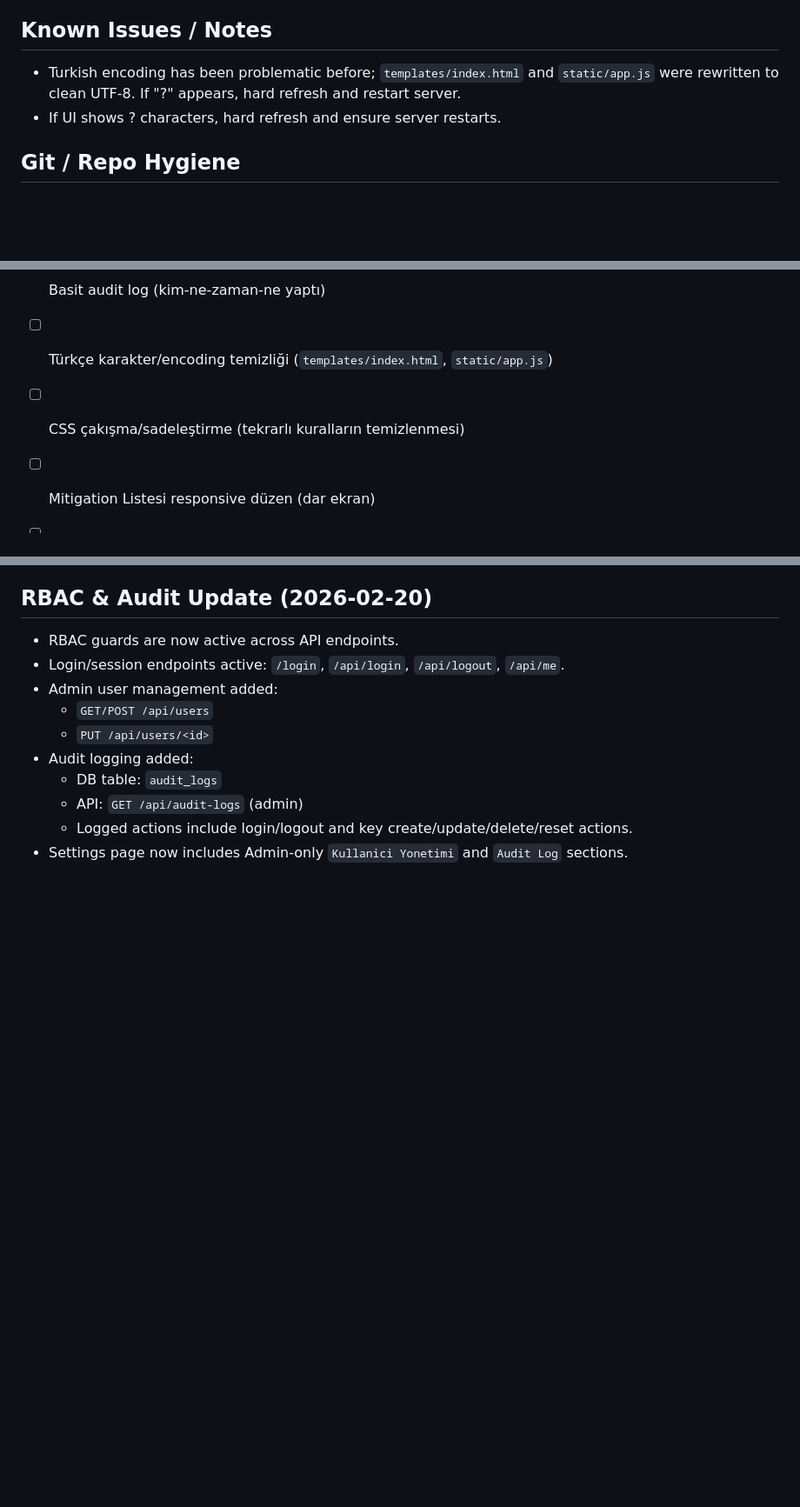
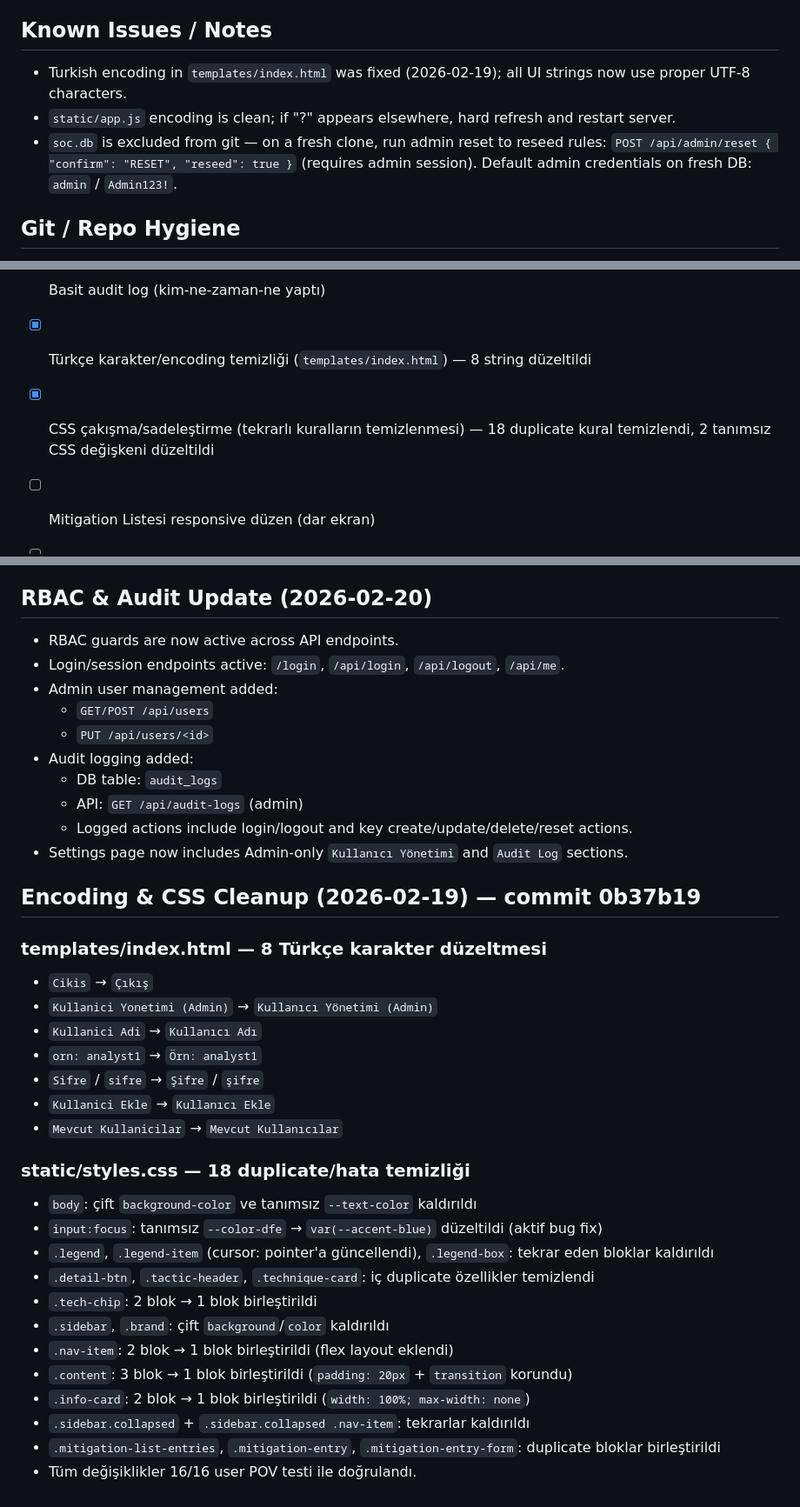
Before and after one commit to ocobayhan/mitre-coverage-map, a Markdown page: PROJECT_STATE.md, 3 parts joined by grey strips. Shown at 87% size. Drawn GitHub-style; blank space fills up the shorter version.

Commit message:
Update PROJECT_STATE.md with encoding & CSS cleanup session notes
- Mark encoding + CSS deduplication tasks as complete in Action Checklist
- Add detailed Encoding & CSS Cleanup section (2026-02-19)
- Update Known Issues: document fresh-clone reseed flow and default credentials
- Update latest commit reference to 0b37b19

Co-Authored-By: Claude Sonnet 4.6 <noreply@anthropic.com>

```diff
--- a/PROJECT_STATE.md
+++ b/PROJECT_STATE.md
@@ -76,8 +76,9 @@ If PowerShell execution policy blocks activation:
 - Technique validation on add: checks `Txxxx` or `Txxxx.xxx` and existence in MITRE map
 
 ## Known Issues / Notes
-- Turkish encoding has been problematic before; `templates/index.html` and `static/app.js` were rewritten to clean UTF-8. If "?" appears, hard refresh and restart server.
-- If UI shows ? characters, hard refresh and ensure server restarts.
+- Turkish encoding in `templates/index.html` was fixed (2026-02-19); all UI strings now use proper UTF-8 characters.
+- `static/app.js` encoding is clean; if "?" appears elsewhere, hard refresh and restart server.
+- `soc.db` is excluded from git — on a fresh clone, run admin reset to reseed rules: `POST /api/admin/reset { "confirm": "RESET", "reseed": true }` (requires admin session). Default admin credentials on fresh DB: `admin` / `Admin123!`.
 
 ## Git / Repo Hygiene
 - `.gitignore` excludes: `.venv/`, `soc.db`, `__pycache__/`, `.env`
@@ -153,8 +154,8 @@ Deferred:
 - [ ] Admin kullanıcı yönetimi ekranı
 - [ ] Basit audit log (kim-ne-zaman-ne yaptı)
 
-- [ ] Türkçe karakter/encoding temizliği (`templates/index.html`, `static/app.js`)
-- [ ] CSS çakışma/sadeleştirme (tekrarlı kuralların temizlenmesi)
+- [x] Türkçe karakter/encoding temizliği (`templates/index.html`) — 8 string düzeltildi
+- [x] CSS çakışma/sadeleştirme (tekrarlı kuralların temizlenmesi) — 18 duplicate kural temizlendi, 2 tanımsız CSS değişkeni düzeltildi
 - [ ] Mitigation Listesi responsive düzen (dar ekran)
 - [ ] UX final polish (spacing, tipografi, tutarlılık)
 
@@ -176,4 +177,28 @@ Deferred:
   - DB table: `audit_logs`
   - API: `GET /api/audit-logs` (admin)
   - Logged actions include login/logout and key create/update/delete/reset actions.
-- Settings page now includes Admin-only `Kullanici Yonetimi` and `Audit Log` sections.
+- Settings page now includes Admin-only `Kullanıcı Yönetimi` and `Audit Log` sections.
+
+## Encoding & CSS Cleanup (2026-02-19) — commit 0b37b19
+### templates/index.html — 8 Türkçe karakter düzeltmesi
+- `Cikis` → `Çıkış`
+- `Kullanici Yonetimi (Admin)` → `Kullanıcı Yönetimi (Admin)`
+- `Kullanici Adi` → `Kullanıcı Adı`
+- `orn: analyst1` → `Örn: analyst1`
+- `Sifre` / `sifre` → `Şifre` / `şifre`
+- `Kullanici Ekle` → `Kullanıcı Ekle`
+- `Mevcut Kullanicilar` → `Mevcut Kullanıcılar`
+
+### static/styles.css — 18 duplicate/hata temizliği
+- `body`: çift `background-color` ve tanımsız `--text-color` kaldırıldı
+- `input:focus`: tanımsız `--color-dfe` → `var(--accent-blue)` düzeltildi (aktif bug fix)
+- `.legend`, `.legend-item` (cursor: pointer'a güncellendi), `.legend-box`: tekrar eden bloklar kaldırıldı
+- `.detail-btn`, `.tactic-header`, `.technique-card`: iç duplicate özellikler temizlendi
+- `.tech-chip`: 2 blok → 1 blok birleştirildi
+- `.sidebar`, `.brand`: çift `background`/`color` kaldırıldı
+- `.nav-item`: 2 blok → 1 blok birleştirildi (flex layout eklendi)
+- `.content`: 3 blok → 1 blok birleştirildi (`padding: 20px` + `transition` korundu)
+- `.info-card`: 2 blok → 1 blok birleştirildi (`width: 100%; max-width: none`)
+- `.sidebar.collapsed` + `.sidebar.collapsed .nav-item`: tekrarlar kaldırıldı
+- `.mitigation-list-entries`, `.mitigation-entry`, `.mitigation-entry-form`: duplicate bloklar birleştirildi
+- Tüm değişiklikler 16/16 user POV testi ile doğrulandı.
```
Also changed, not shown: other parts of PROJECT_STATE.md (+2 -2 lines).
